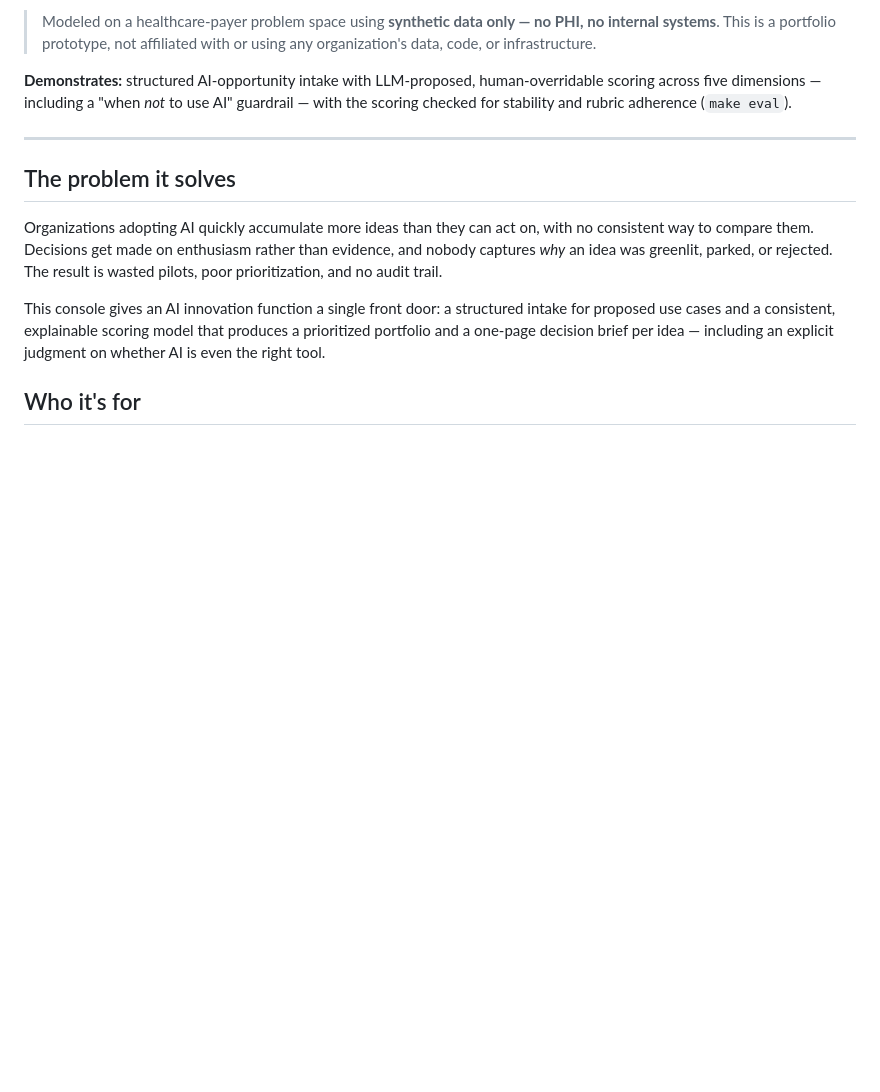
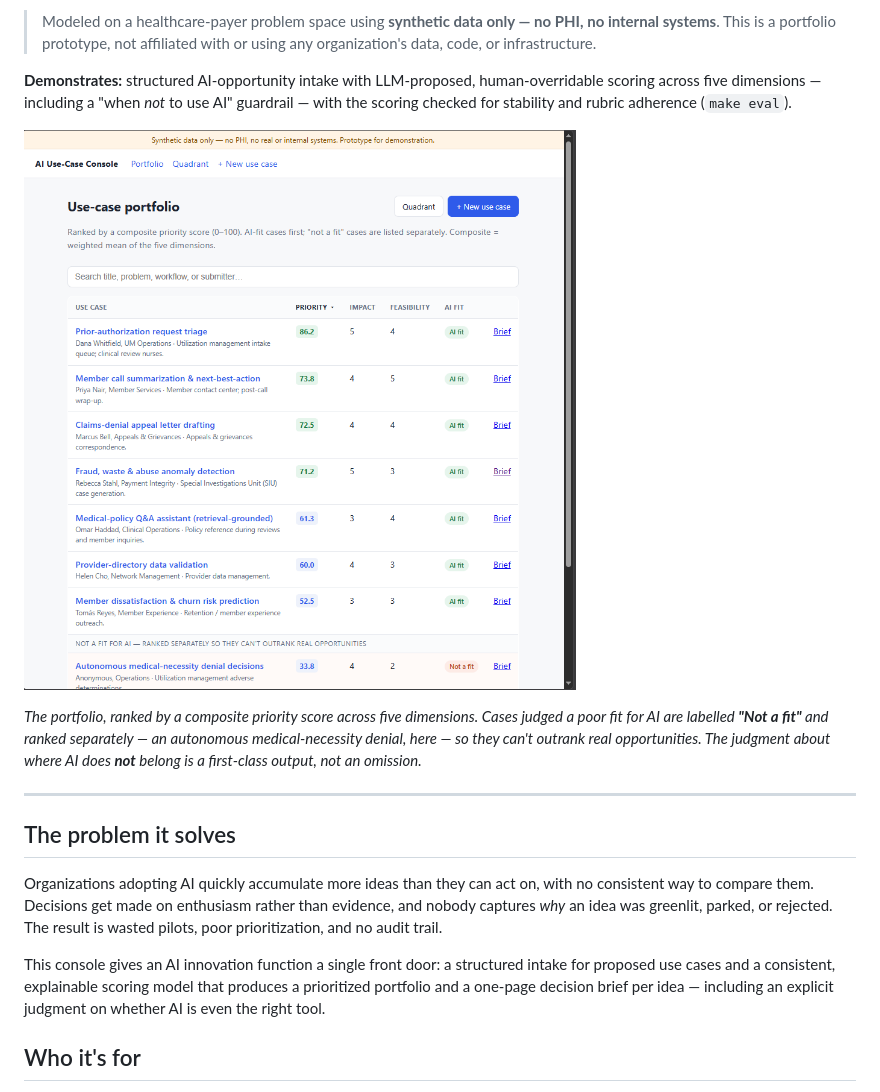
Before and after one commit to tjromack/ai-usecase-intake-console, a Markdown page: README.md, the part around one of its changes. Drawn GitHub-style; pictures changed too: docs/portfolio.png (added); blank space fills up the shorter version.

```diff
--- a/README.md
+++ b/README.md
@@ -14,6 +14,12 @@ explainable portfolio — built as a working prototype on synthetic data.
 
 **Demonstrates:** structured AI-opportunity intake with LLM-proposed, human-overridable scoring across five dimensions —
 including a "when *not* to use AI" guardrail — with the scoring checked for stability and rubric adherence (`make eval`).
+
+![The use-case portfolio: ranked by a composite priority score, with "not a fit for AI" cases ranked separately](docs/portfolio.png)
+
+*The portfolio, ranked by a composite priority score across five dimensions. Cases judged a poor fit for AI are labelled
+**"Not a fit"** and ranked separately — an autonomous medical-necessity denial, here — so they can't outrank real
+opportunities. The judgment about where AI does **not** belong is a first-class output, not an omission.*
 
 ---
 
```
Also changed, not shown: other parts of README.md (+5 -0 lines), docs/score_card.gif (added).
